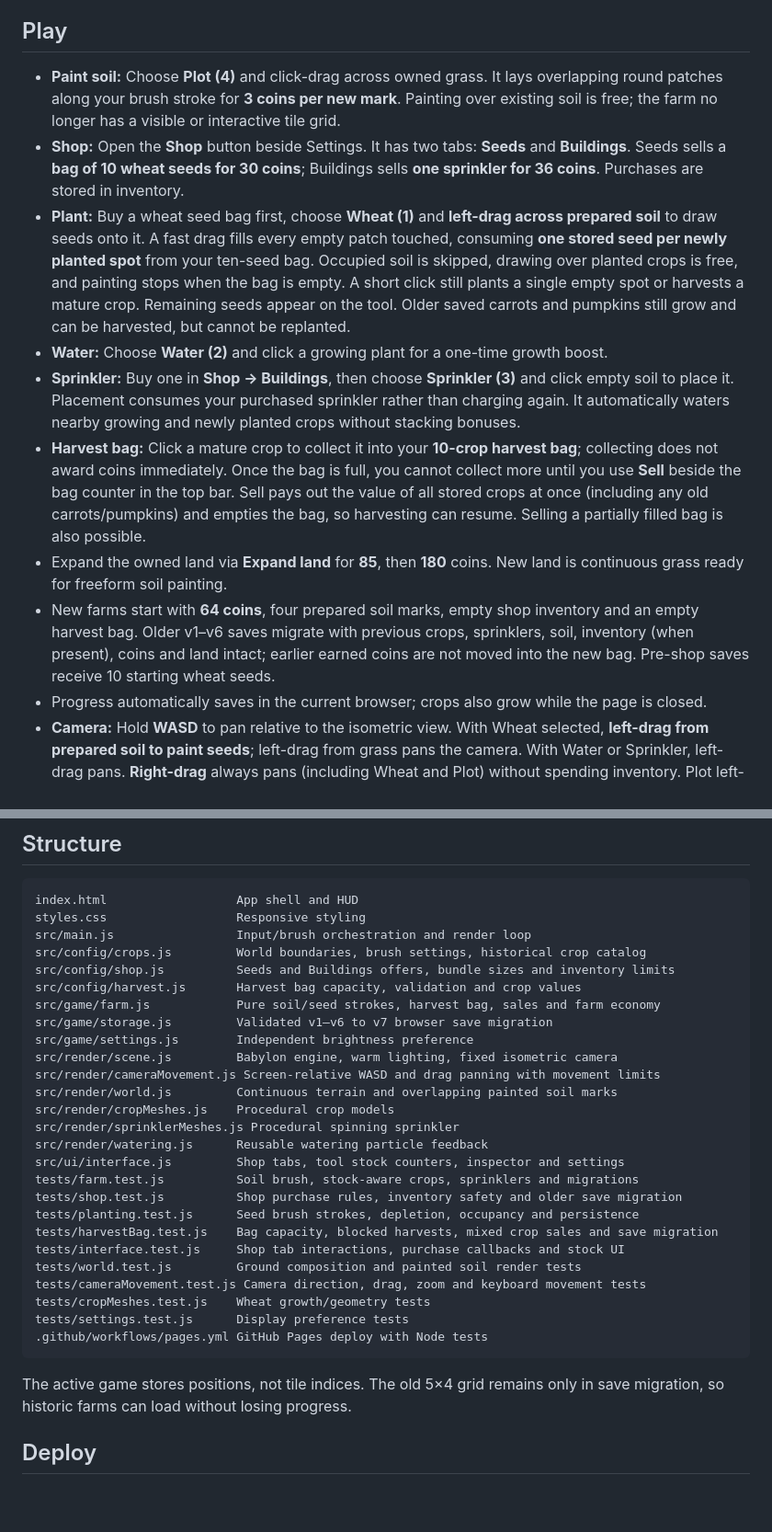
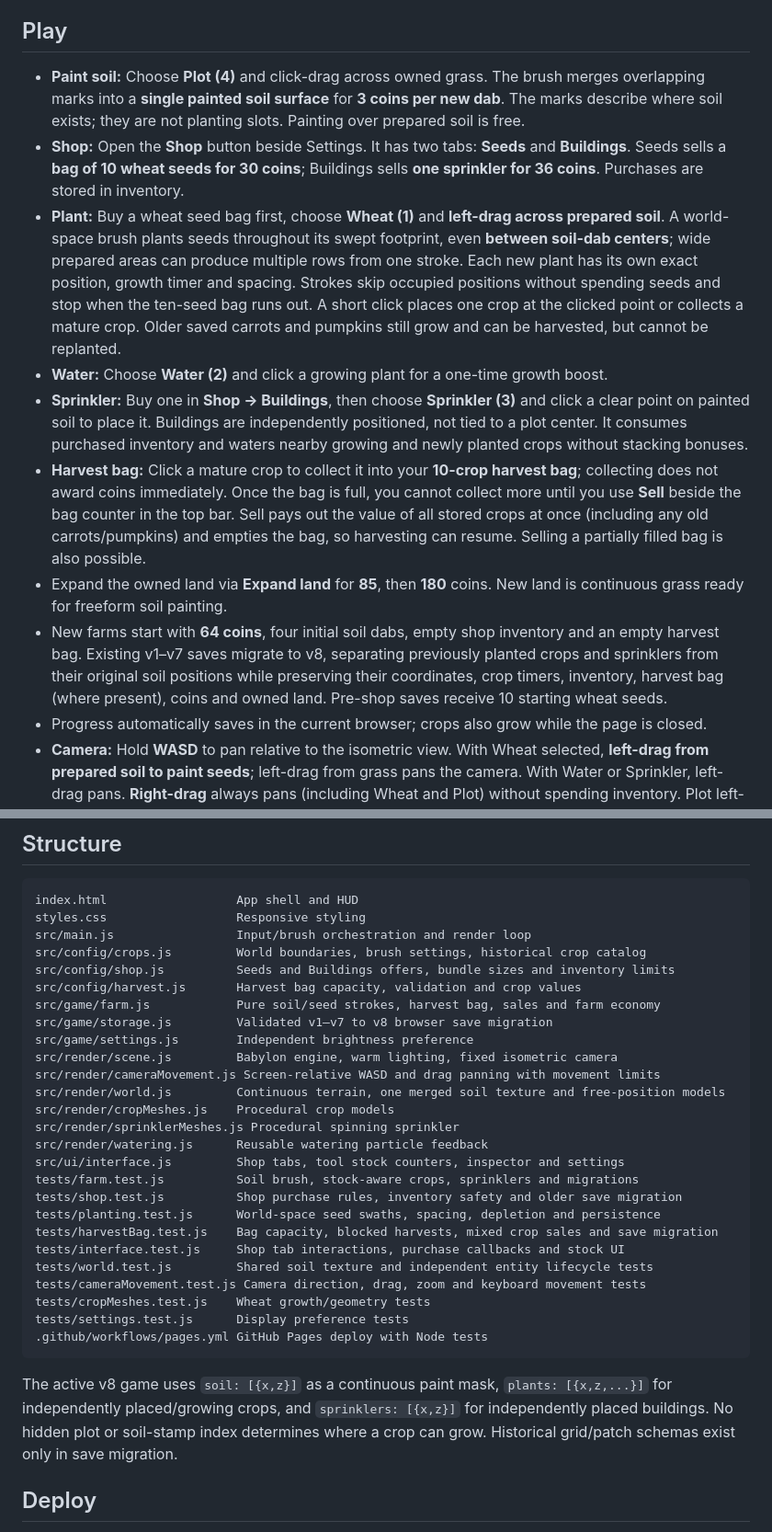
Before and after one commit to JonatanNorrby/farmy, a Markdown page: README.md, 2 parts joined by grey strips. Shown at 92% size. Rendered like a GitHub page; blank space fills up the shorter version.

Commit message:
Document genuine continuous paint mask, free-standing crop entities and save v8

````diff
--- a/README.md
+++ b/README.md
@@ -3,14 +3,14 @@
 A cozy, isometric 3D farming prototype in Babylon.js and vanilla HTML/CSS/JS, deployed to GitHub Pages.
 
 ## Play
-- **Paint soil:** Choose **Plot (4)** and click-drag across owned grass. It lays overlapping round patches along your brush stroke for **3 coins per new mark**. Painting over existing soil is free; the farm no longer has a visible or interactive tile grid.
+- **Paint soil:** Choose **Plot (4)** and click-drag across owned grass. The brush merges overlapping marks into a **single painted soil surface** for **3 coins per new dab**. The marks describe where soil exists; they are not planting slots. Painting over prepared soil is free.
 - **Shop:** Open the **Shop** button beside Settings. It has two tabs: **Seeds** and **Buildings**. Seeds sells a **bag of 10 wheat seeds for 30 coins**; Buildings sells **one sprinkler for 36 coins**. Purchases are stored in inventory.
-- **Plant:** Buy a wheat seed bag first, choose **Wheat (1)** and **left-drag across prepared soil** to draw seeds onto it. A fast drag fills every empty patch touched, consuming **one stored seed per newly planted spot** from your ten-seed bag. Occupied soil is skipped, drawing over planted crops is free, and painting stops when the bag is empty. A short click still plants a single empty spot or harvests a mature crop. Remaining seeds appear on the tool. Older saved carrots and pumpkins still grow and can be harvested, but cannot be replanted.
+- **Plant:** Buy a wheat seed bag first, choose **Wheat (1)** and **left-drag across prepared soil**. A world-space brush plants seeds throughout its swept footprint, even **between soil-dab centers**; wide prepared areas can produce multiple rows from one stroke. Each new plant has its own exact position, growth timer and spacing. Strokes skip occupied positions without spending seeds and stop when the ten-seed bag runs out. A short click places one crop at the clicked point or collects a mature crop. Older saved carrots and pumpkins still grow and can be harvested, but cannot be replanted.
 - **Water:** Choose **Water (2)** and click a growing plant for a one-time growth boost.
-- **Sprinkler:** Buy one in **Shop → Buildings**, then choose **Sprinkler (3)** and click empty soil to place it. Placement consumes your purchased sprinkler rather than charging again. It automatically waters nearby growing and newly planted crops without stacking bonuses.
+- **Sprinkler:** Buy one in **Shop → Buildings**, then choose **Sprinkler (3)** and click a clear point on painted soil to place it. Buildings are independently positioned, not tied to a plot center. It consumes purchased inventory and waters nearby growing and newly planted crops without stacking bonuses.
 - **Harvest bag:** Click a mature crop to collect it into your **10-crop harvest bag**; collecting does not award coins immediately. Once the bag is full, you cannot collect more until you use **Sell** beside the bag counter in the top bar. Sell pays out the value of all stored crops at once (including any old carrots/pumpkins) and empties the bag, so harvesting can resume. Selling a partially filled bag is also possible.
 - Expand the owned land via **Expand land** for **85**, then **180** coins. New land is continuous grass ready for freeform soil painting.
-- New farms start with **64 coins**, four prepared soil marks, empty shop inventory and an empty harvest bag. Older v1–v6 saves migrate with previous crops, sprinklers, soil, inventory (when present), coins and land intact; earlier earned coins are not moved into the new bag. Pre-shop saves receive 10 starting wheat seeds.
+- New farms start with **64 coins**, four initial soil dabs, empty shop inventory and an empty harvest bag. Existing v1–v7 saves migrate to v8, separating previously planted crops and sprinklers from their original soil positions while preserving their coordinates, crop timers, inventory, harvest bag (where present), coins and owned land. Pre-shop saves receive 10 starting wheat seeds.
 - Progress automatically saves in the current browser; crops also grow while the page is closed.
 - **Camera:** Hold **WASD** to pan relative to the isometric view. With Wheat selected, **left-drag from prepared soil to paint seeds**; left-drag from grass pans the camera. With Water or Sprinkler, left-drag pans. **Right-drag** always pans (including Wheat and Plot) without spending inventory. Plot left-drag continues painting soil. Short clicks retain single-item actions. Mouse wheel zooms, and panning respects the farm bounds.
 - **⚙ Settings** adjusts brightness from 50–150%, persisted separately from farm progress.
@@ -34,28 +34,28 @@ src/config/crops.js         World boundaries, brush settings, historical crop ca
 src/config/shop.js          Seeds and Buildings offers, bundle sizes and inventory limits
 src/config/harvest.js       Harvest bag capacity, validation and crop values
 src/game/farm.js            Pure soil/seed strokes, harvest bag, sales and farm economy
-src/game/storage.js         Validated v1–v6 to v7 browser save migration
+src/game/storage.js         Validated v1–v7 to v8 browser save migration
 src/game/settings.js        Independent brightness preference
 src/render/scene.js         Babylon engine, warm lighting, fixed isometric camera
 src/render/cameraMovement.js Screen-relative WASD and drag panning with movement limits
-src/render/world.js         Continuous terrain and overlapping painted soil marks
+src/render/world.js         Continuous terrain, one merged soil texture and free-position models
 src/render/cropMeshes.js    Procedural crop models
 src/render/sprinklerMeshes.js Procedural spinning sprinkler
 src/render/watering.js      Reusable watering particle feedback
 src/ui/interface.js         Shop tabs, tool stock counters, inspector and settings
 tests/farm.test.js          Soil brush, stock-aware crops, sprinklers and migrations
 tests/shop.test.js          Shop purchase rules, inventory safety and older save migration
-tests/planting.test.js      Seed brush strokes, depletion, occupancy and persistence
+tests/planting.test.js      World-space seed swaths, spacing, depletion and persistence
 tests/harvestBag.test.js    Bag capacity, blocked harvests, mixed crop sales and save migration
 tests/interface.test.js     Shop tab interactions, purchase callbacks and stock UI
-tests/world.test.js         Ground composition and painted soil render tests
+tests/world.test.js         Shared soil texture and independent entity lifecycle tests
 tests/cameraMovement.test.js Camera direction, drag, zoom and keyboard movement tests
 tests/cropMeshes.test.js    Wheat growth/geometry tests
 tests/settings.test.js      Display preference tests
 .github/workflows/pages.yml GitHub Pages deploy with Node tests
 ```
 
-The active game stores positions, not tile indices. The old 5×4 grid remains only in save migration, so historic farms can load without losing progress.
+The active v8 game uses `soil: [{x,z}]` as a continuous paint mask, `plants: [{x,z,...}]` for independently placed/growing crops, and `sprinklers: [{x,z}]` for independently placed buildings. No hidden plot or soil-stamp index determines where a crop can grow. Historical grid/patch schemas exist only in save migration.
 
 ## Deploy
 In **Settings → Pages → Build and deployment**, use **GitHub Actions** as the source. Pushes to `main` trigger the workflow. The site is expected at https://jonatannorrby.github.io/farmy/. Babylon.js loads from its official CDN and needs an internet connection.
````
